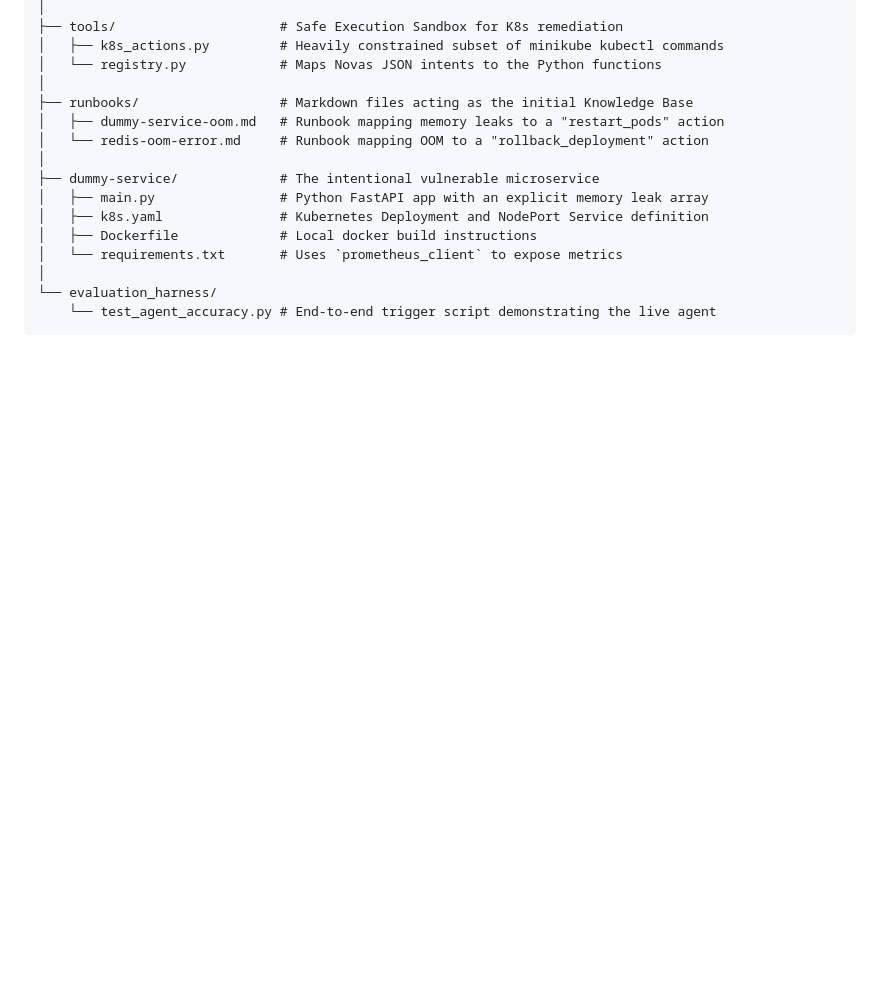
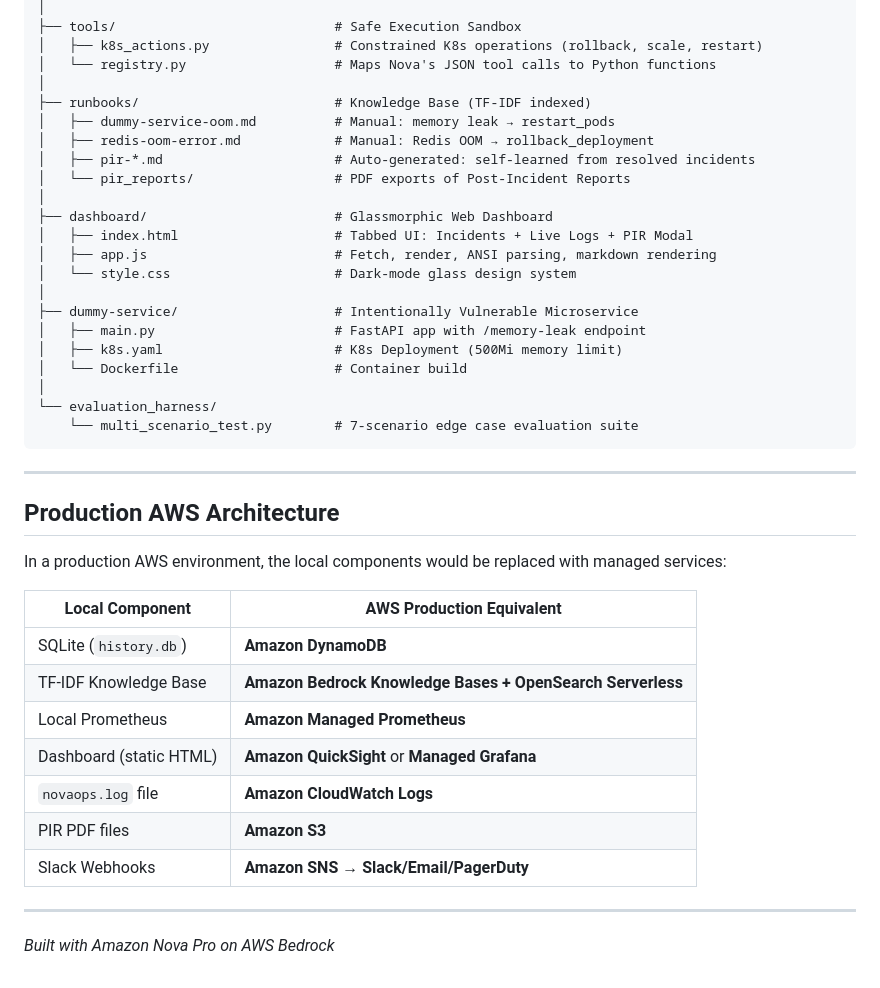
Before and after one commit to sujeetmadihalli/NovaOps, a Markdown page: README.md, the part around one of its changes. GitHub-like rendering; blank space fills up the shorter version.

````diff
--- a/README.md
+++ b/README.md
@@ -112,18 +199,44 @@ incident-agent/
 │
-├── tools/                     # Safe Execution Sandbox for K8s remediation
-│   ├── k8s_actions.py         # Heavily constrained subset of minikube kubectl commands
-│   └── registry.py            # Maps Novas JSON intents to the Python functions
+├── tools/                            # Safe Execution Sandbox
+│   ├── k8s_actions.py                # Constrained K8s operations (rollback, scale, restart)
+│   └── registry.py                   # Maps Nova's JSON tool calls to Python functions
 │
-├── runbooks/                  # Markdown files acting as the initial Knowledge Base
-│   ├── dummy-service-oom.md   # Runbook mapping memory leaks to a "restart_pods" action
-│   └── redis-oom-error.md     # Runbook mapping OOM to a "rollback_deployment" action
+├── runbooks/                         # Knowledge Base (TF-IDF indexed)
+│   ├── dummy-service-oom.md          # Manual: memory leak → restart_pods
+│   ├── redis-oom-error.md            # Manual: Redis OOM → rollback_deployment
+│   ├── pir-*.md                      # Auto-generated: self-learned from resolved incidents
+│   └── pir_reports/                  # PDF exports of Post-Incident Reports
 │
-├── dummy-service/             # The intentional vulnerable microservice
-│   ├── main.py                # Python FastAPI app with an explicit memory leak array
-│   ├── k8s.yaml               # Kubernetes Deployment and NodePort Service definition
-│   ├── Dockerfile             # Local docker build instructions
-│   └── requirements.txt       # Uses `prometheus_client` to expose metrics
+├── dashboard/                        # Glassmorphic Web Dashboard
+│   ├── index.html                    # Tabbed UI: Incidents + Live Logs + PIR Modal
+│   ├── app.js                        # Fetch, render, ANSI parsing, markdown rendering
+│   └── style.css                     # Dark-mode glass design system
+│
+├── dummy-service/                    # Intentionally Vulnerable Microservice
+│   ├── main.py                       # FastAPI app with /memory-leak endpoint
+│   ├── k8s.yaml                      # K8s Deployment (500Mi memory limit)
+│   └── Dockerfile                    # Container build
 │
 └── evaluation_harness/
-    └── test_agent_accuracy.py # End-to-end trigger script demonstrating the live agent
+    └── multi_scenario_test.py        # 7-scenario edge case evaluation suite
 ```
+
+---
+
+## Production AWS Architecture
+
+In a production AWS environment, the local components would be replaced with managed services:
+
+| Local Component | AWS Production Equivalent |
+|---|---|
+| SQLite (`history.db`) | **Amazon DynamoDB** |
+| TF-IDF Knowledge Base | **Amazon Bedrock Knowledge Bases + OpenSearch Serverless** |
+| Local Prometheus | **Amazon Managed Prometheus** |
+| Dashboard (static HTML) | **Amazon QuickSight** or **Managed Grafana** |
+| `novaops.log` file | **Amazon CloudWatch Logs** |
+| PIR PDF files | **Amazon S3** |
+| Slack Webhooks | **Amazon SNS → Slack/Email/PagerDuty** |
+
+---
+
+*Built with Amazon Nova Pro on AWS Bedrock*
````
Also changed, not shown: other parts of README.md (+155 -68 lines).
